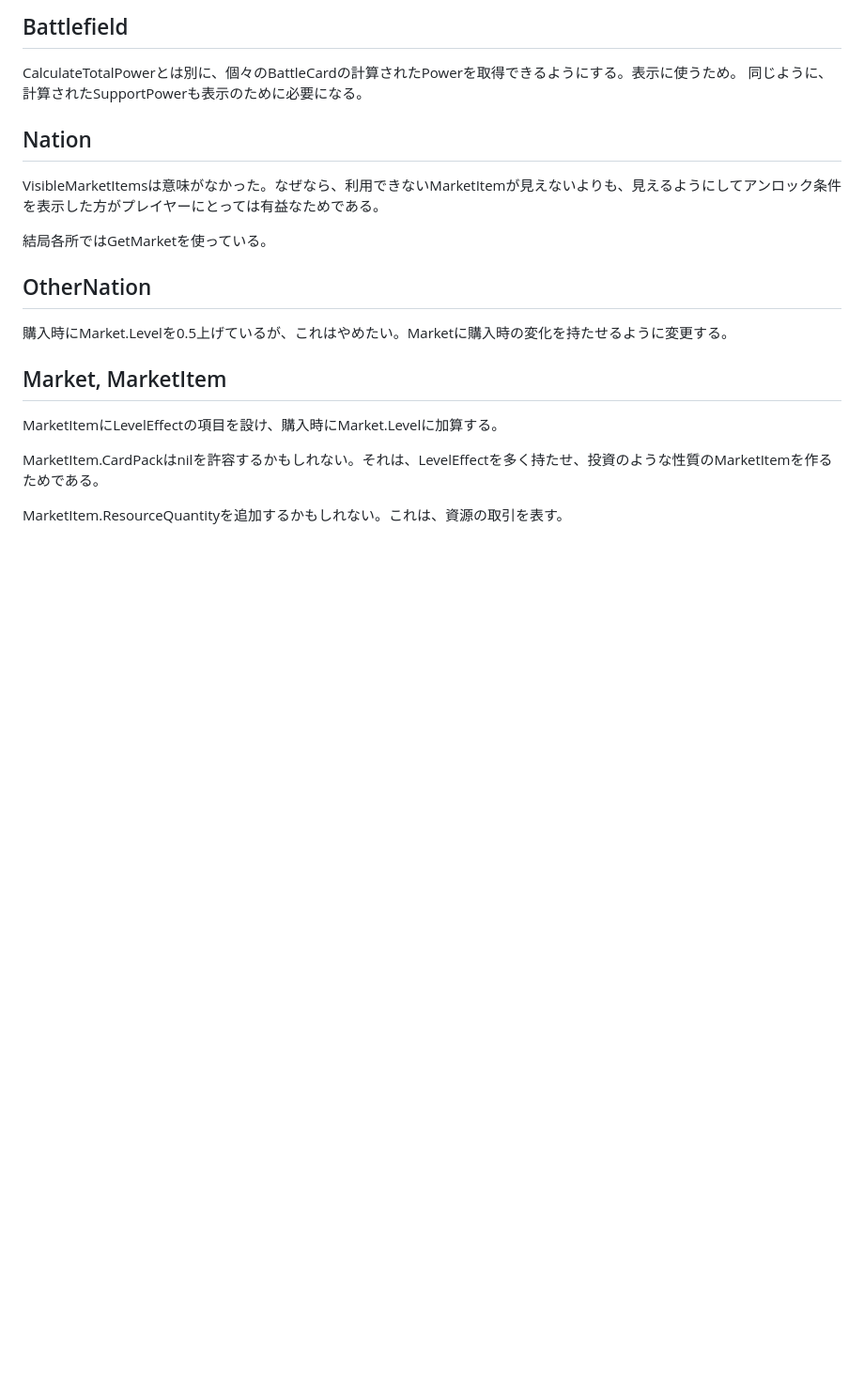
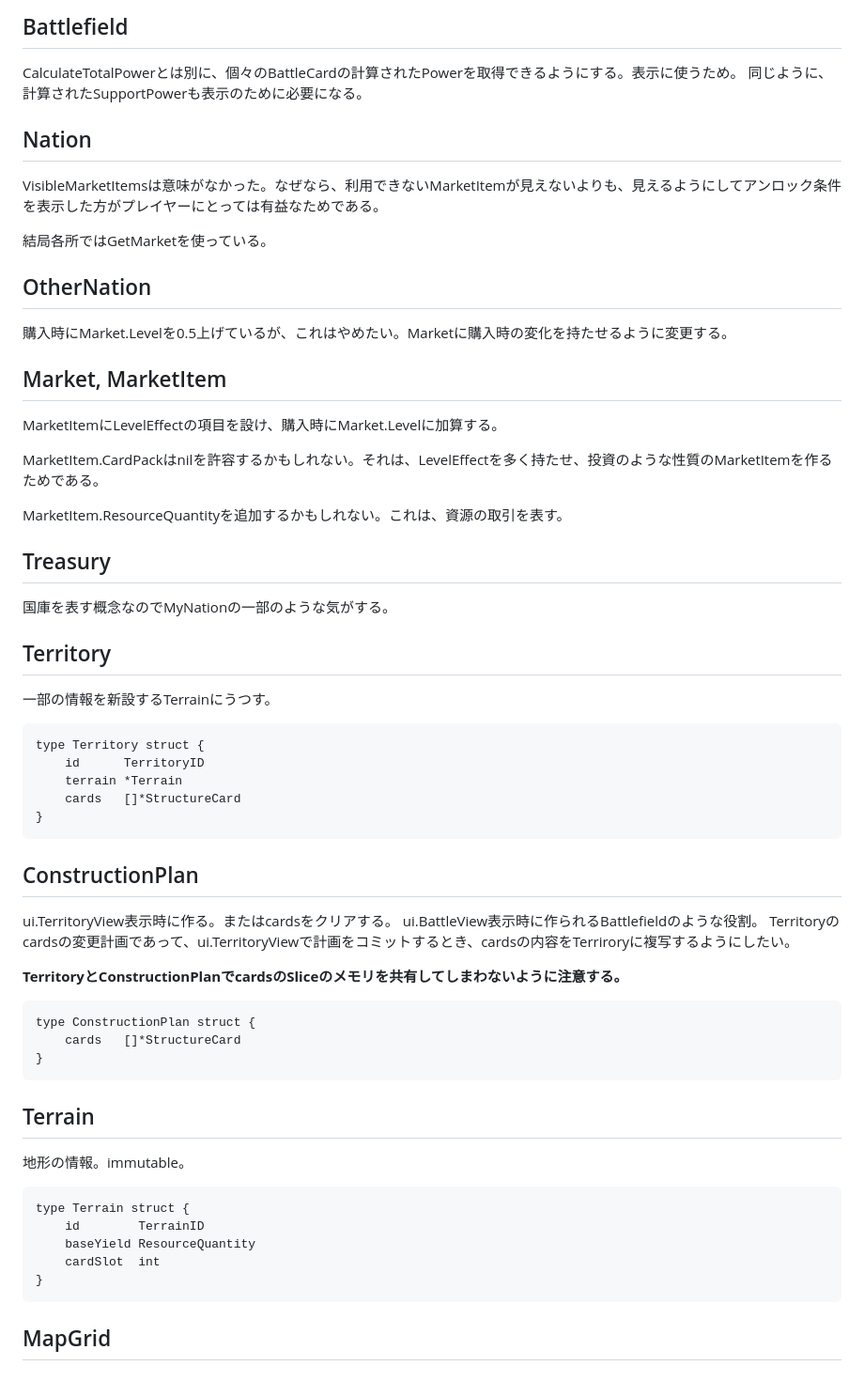
Before and after one commit to noppikinatta/ebitenginegamejam2025, a Markdown page: refactor_core.md, the part around the change. Shown: that part at 94% size. Rendered like a GitHub page; blank space fills up the shorter version.

Commit message:
update plan

````diff
--- a/refactor_core.md
+++ b/refactor_core.md
@@ -106,3 +106,47 @@ MarketItemにLevelEffectの項目を設け、購入時にMarket.Levelに加算
 MarketItem.CardPackはnilを許容するかもしれない。それは、LevelEffectを多く持たせ、投資のような性質のMarketItemを作るためである。
 
 MarketItem.ResourceQuantityを追加するかもしれない。これは、資源の取引を表す。
+
+## Treasury
+
+国庫を表す概念なのでMyNationの一部のような気がする。
+
+## Territory
+
+一部の情報を新設するTerrainにうつす。
+
+```
+type Territory struct {
+	id      TerritoryID
+	terrain *Terrain
+	cards   []*StructureCard
+}
+```
+
+## ConstructionPlan
+
+ui.TerritoryView表示時に作る。またはcardsをクリアする。
+ui.BattleView表示時に作られるBattlefieldのような役割。
+Territoryのcardsの変更計画であって、ui.TerritoryViewで計画をコミットするとき、cardsの内容をTerriroryに複写するようにしたい。
+
+**TerritoryとConstructionPlanでcardsのSliceのメモリを共有してしまわないように注意する。**
+
+```
+type ConstructionPlan struct {
+	cards   []*StructureCard
+}
+```
+
+## Terrain
+
+地形の情報。immutable。
+
+```
+type Terrain struct {
+	id        TerrainID
+	baseYield ResourceQuantity
+	cardSlot  int
+}
+```
+
+## MapGrid
````
